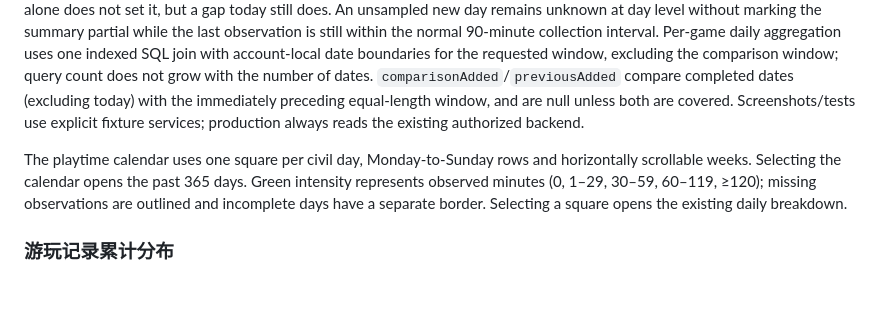
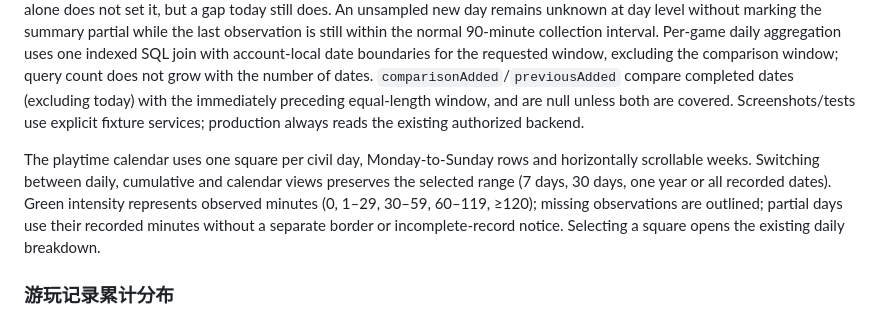
Before and after one commit to shadowfish07/NextPlay, a Markdown page: services/igdb/README.md, the part around the change. Drawn GitHub-style; blank space fills up the shorter version.

Commit message:
docs(history): align calendar contract with range-preserving UI

```diff
--- a/services/igdb/README.md
+++ b/services/igdb/README.md
@@ -726,7 +726,7 @@ account; fake-remote tests do not establish live connectivity.
 
 The app opens this read-only view from the library or a game's details, supports range selection, daily bars/cumulative curves and day-to-game drilldown, and reloads on foreground entry. No manual collection controls are added. Baselines, counter corrections and gap-spanning deltas are excluded from daily increments; missing days remain null. Partial days show only recorded increments. The summary `partial` flag signals actual missing or unreliable coverage; today remaining in progress alone does not set it, but a gap today still does. An unsampled new day remains unknown at day level without marking the summary partial while the last observation is still within the normal 90-minute collection interval. Per-game daily aggregation uses one indexed SQL join with account-local date boundaries for the requested window, excluding the comparison window; query count does not grow with the number of dates. `comparisonAdded`/`previousAdded` compare completed dates (excluding today) with the immediately preceding equal-length window, and are null unless both are covered. Screenshots/tests use explicit fixture services; production always reads the existing authorized backend.
 
-The playtime calendar uses one square per civil day, Monday-to-Sunday rows and horizontally scrollable weeks. Selecting the calendar opens the past 365 days. Green intensity represents observed minutes (0, 1–29, 30–59, 60–119, ≥120); missing observations are outlined and incomplete days have a separate border. Selecting a square opens the existing daily breakdown.
+The playtime calendar uses one square per civil day, Monday-to-Sunday rows and horizontally scrollable weeks. Switching between daily, cumulative and calendar views preserves the selected range (7 days, 30 days, one year or all recorded dates). Green intensity represents observed minutes (0, 1–29, 30–59, 60–119, ≥120); missing observations are outlined; partial days use their recorded minutes without a separate border or incomplete-record notice. Selecting a square opens the existing daily breakdown.
 
 ### 游玩记录累计分布
 
```
Also changed, not shown: 1 other file.
